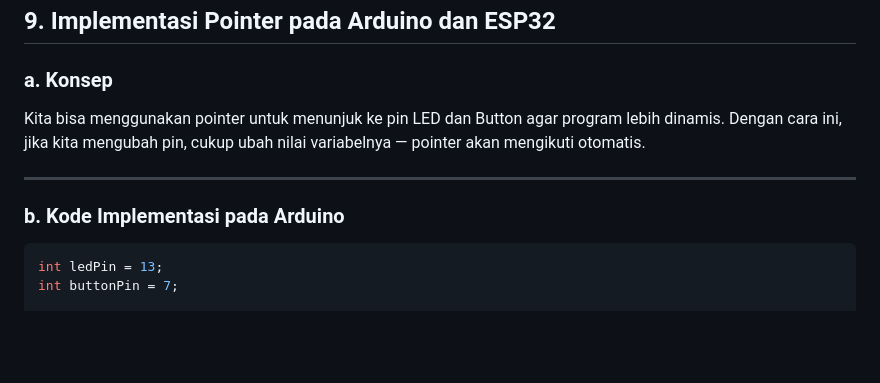
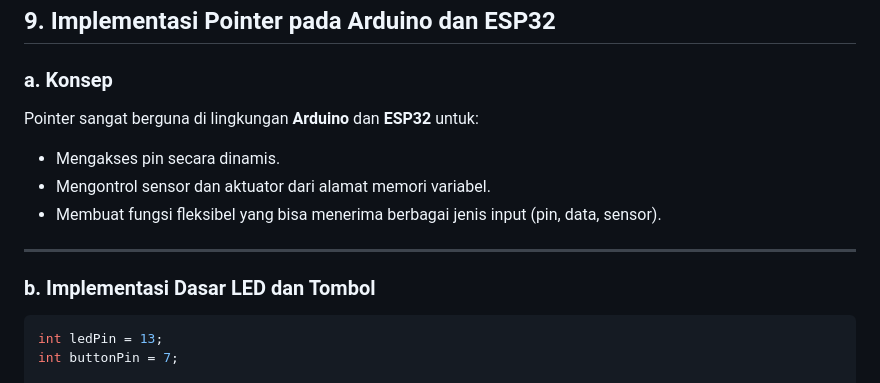
Before and after one commit to Muhammad-Ikhwan-Fathulloh/Microprocessor-Course-Bank, a Markdown page: Pertemuan4.md, the part around the change printed below. GitHub-like rendering; blank space fills up the shorter version.

````diff
--- a/Pertemuan4.md
+++ b/Pertemuan4.md
@@ -122,12 +122,15 @@ Nilai yang ditunjuk pointer: 42
 
 ### a. Konsep
 
-Kita bisa menggunakan pointer untuk menunjuk ke pin LED dan Button agar program lebih dinamis.
-Dengan cara ini, jika kita mengubah pin, cukup ubah nilai variabelnya — pointer akan mengikuti otomatis.
+Pointer sangat berguna di lingkungan **Arduino** dan **ESP32** untuk:
+
+* Mengakses pin secara dinamis.
+* Mengontrol sensor dan aktuator dari alamat memori variabel.
+* Membuat fungsi fleksibel yang bisa menerima berbagai jenis input (pin, data, sensor).
 
 ---
 
-### b. Kode Implementasi pada Arduino
+### b. Implementasi Dasar LED dan Tombol
 
 ```cpp
 int ledPin = 13;
````
Also changed, not shown: other parts of Pertemuan4.md (+137 -23 lines).
